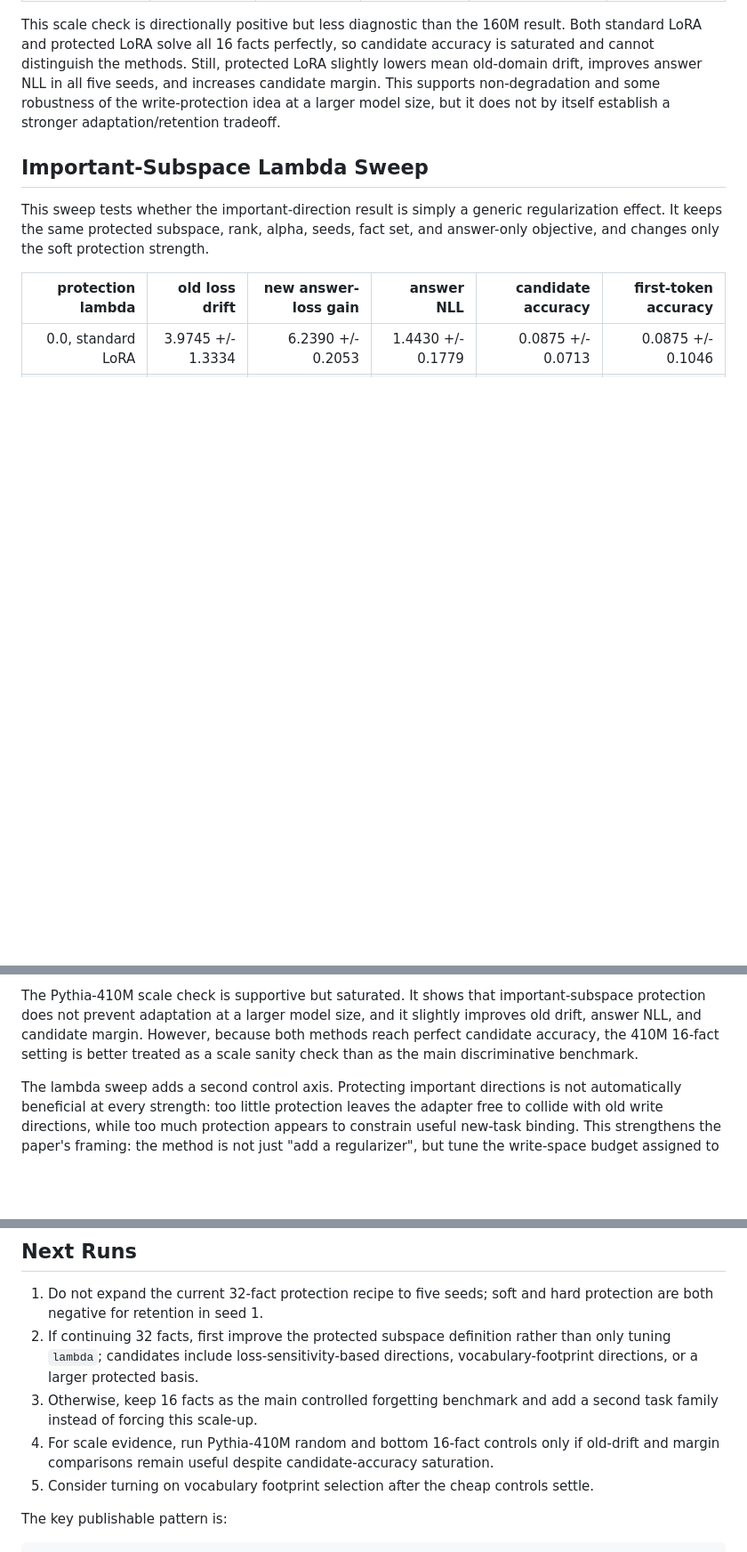
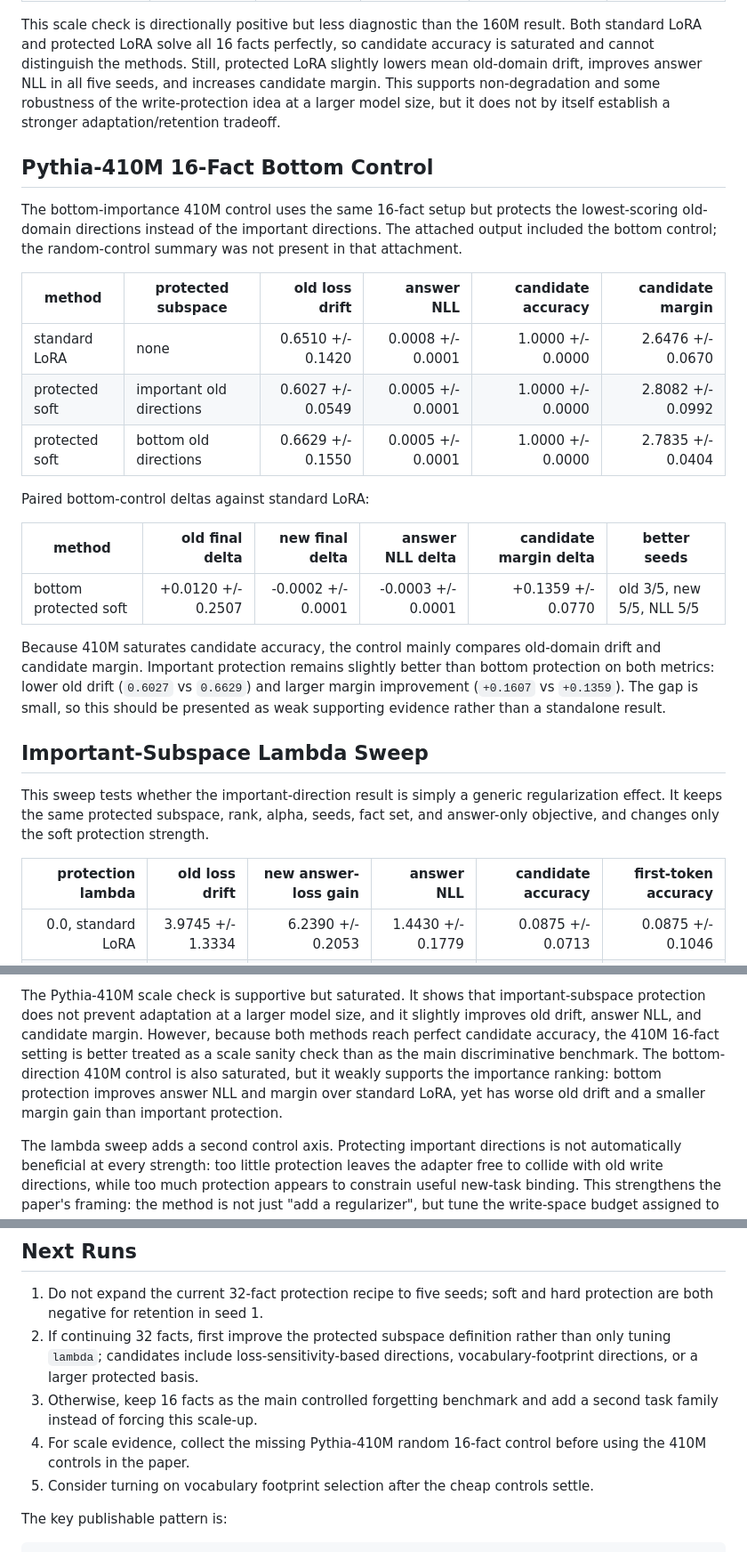
Before and after one commit to Bugonia/basisTransformer, a Markdown page: aaai27_residual_write_protection/notes/factoid_answer_pilot_results.md, 3 parts joined by grey strips. Shown at 89% size. Drawn GitHub-style; blank space fills up the shorter version.

Commit message:
Record pythia410m bottom control

```diff
--- a/aaai27_residual_write_protection/notes/factoid_answer_pilot_results.md
+++ b/aaai27_residual_write_protection/notes/factoid_answer_pilot_results.md
@@ -67,6 +68,32 @@ protected LoRA slightly lowers mean old-domain drift, improves answer NLL in all
 five seeds, and increases candidate margin. This supports non-degradation and
 some robustness of the write-protection idea at a larger model size, but it does
 not by itself establish a stronger adaptation/retention tradeoff.
+
+## Pythia-410M 16-Fact Bottom Control
+
+The bottom-importance 410M control uses the same 16-fact setup but protects the
+lowest-scoring old-domain directions instead of the important directions. The
+attached output included the bottom control; the random-control summary was not
+present in that attachment.
+
+| method | protected subspace | old loss drift | answer NLL | candidate accuracy | candidate margin |
+|---|---|---:|---:|---:|---:|
+| standard LoRA | none | 0.6510 +/- 0.1420 | 0.0008 +/- 0.0001 | 1.0000 +/- 0.0000 | 2.6476 +/- 0.0670 |
+| protected soft | important old directions | 0.6027 +/- 0.0549 | 0.0005 +/- 0.0001 | 1.0000 +/- 0.0000 | 2.8082 +/- 0.0992 |
+| protected soft | bottom old directions | 0.6629 +/- 0.1550 | 0.0005 +/- 0.0001 | 1.0000 +/- 0.0000 | 2.7835 +/- 0.0404 |
+
+Paired bottom-control deltas against standard LoRA:
+
+| method | old final delta | new final delta | answer NLL delta | candidate margin delta | better seeds |
+|---|---:|---:|---:|---:|---|
+| bottom protected soft | +0.0120 +/- 0.2507 | -0.0002 +/- 0.0001 | -0.0003 +/- 0.0001 | +0.1359 +/- 0.0770 | old 3/5, new 5/5, NLL 5/5 |
+
+Because 410M saturates candidate accuracy, the control mainly compares
+old-domain drift and candidate margin. Important protection remains slightly
+better than bottom protection on both metrics: lower old drift (`0.6027` vs
+`0.6629`) and larger margin improvement (`+0.1607` vs `+0.1359`). The gap is
+small, so this should be presented as weak supporting evidence rather than a
+standalone result.
 
 ## Important-Subspace Lambda Sweep
 
@@ -267,6 +294,10 @@ size, and it slightly improves old drift, answer NLL, and candidate margin.
 However, because both methods reach perfect candidate accuracy, the 410M 16-fact
 setting is better treated as a scale sanity check than as the main discriminative
 benchmark.
+The bottom-direction 410M control is also saturated, but it weakly supports the
+importance ranking: bottom protection improves answer NLL and margin over
+standard LoRA, yet has worse old drift and a smaller margin gain than important
+protection.
 
 The lambda sweep adds a second control axis. Protecting important directions is
 not automatically beneficial at every strength: too little protection leaves the
@@ -373,9 +409,8 @@ method benchmark unless the protected subspace definition is improved.
    directions, vocabulary-footprint directions, or a larger protected basis.
 3. Otherwise, keep 16 facts as the main controlled forgetting benchmark and add
    a second task family instead of forcing this scale-up.
-4. For scale evidence, run Pythia-410M random and bottom 16-fact controls only
-   if old-drift and margin comparisons remain useful despite candidate-accuracy
-   saturation.
+4. For scale evidence, collect the missing Pythia-410M random 16-fact control
+   before using the 410M controls in the paper.
 5. Consider turning on vocabulary footprint selection after the cheap controls
    settle.
 
```
Also changed, not shown: other parts of aaai27_residual_write_protection/notes/factoid_answer_pilot_results.md (+6 -0 lines).
